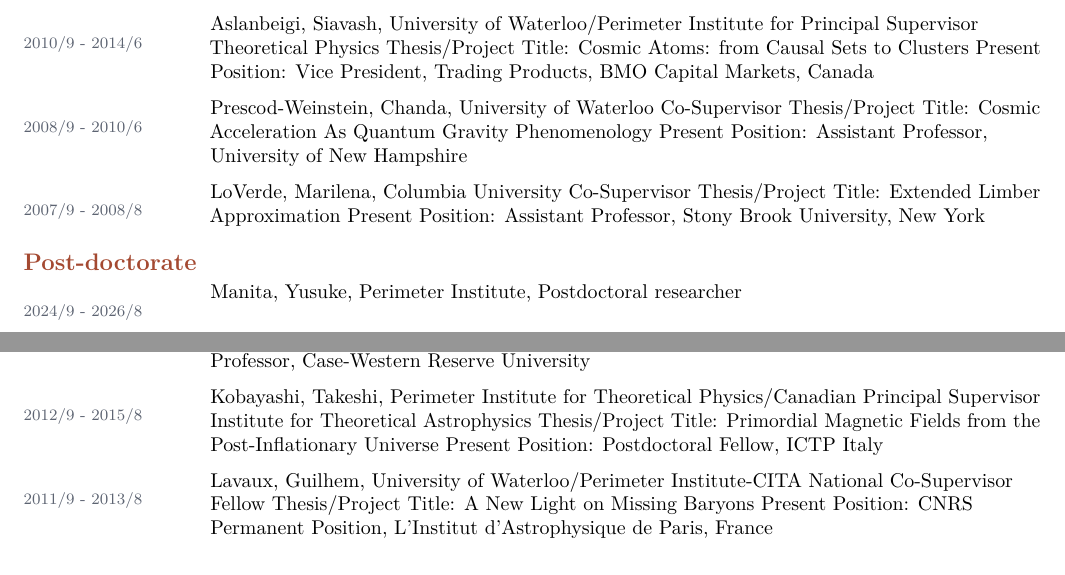
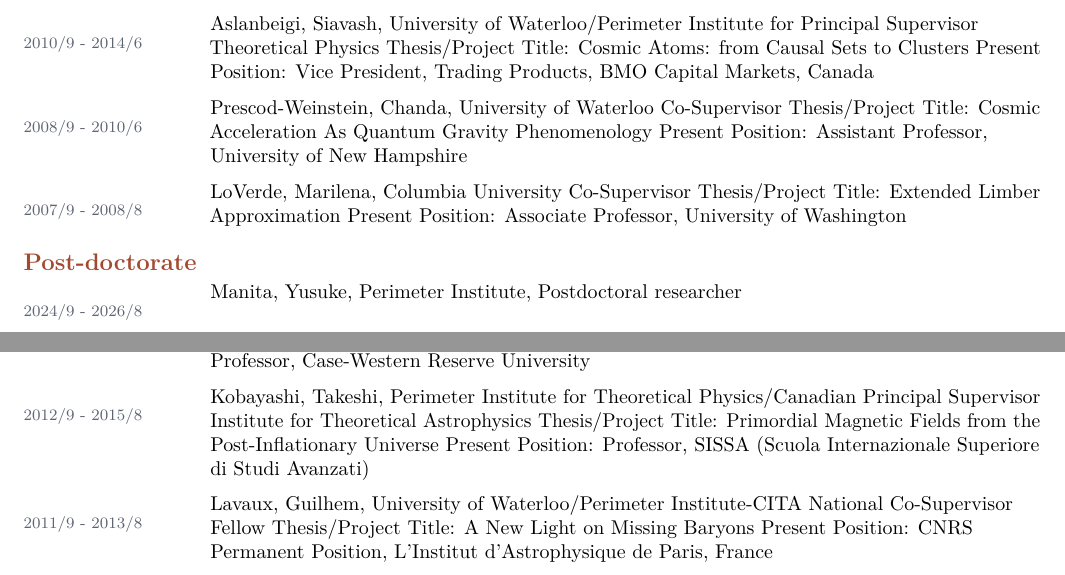
Before and after one commit to nafshordi/nafshordi.github.io, a LaTeX CV (cv/niayesh-afshordi-cv-long.tex, which reads cv/professional-record.tex): two parts of pages 10 and 12 of 36, joined at a grey line, cut so that both start at the same text. Compiled offline with pdfLaTeX.

Commit message:
Correct current affiliations in People and CV

```diff
--- a/cv/professional-record.tex
+++ b/cv/professional-record.tex
@@ -162,7 +162,7 @@
 \recordentry{2010/9 - 2011/6}{Gryb, Sean, University of Waterloo/Perimeter Institute for Theoretical Co-Supervisor              Physics Thesis/Project Title: Shape Dynamics and Mach's Principles: Gravity from Conformal Geometrodynamics Present Position: Research Associate, Philosophy Department, University of Bristol, England}
 \recordentry{2010/9 - 2014/6}{Aslanbeigi, Siavash, University of Waterloo/Perimeter Institute for Principal Supervisor       Theoretical Physics Thesis/Project Title: Cosmic Atoms: from Causal Sets to Clusters Present Position: Vice President, Trading Products, BMO Capital Markets, Canada}
 \recordentry{2008/9 - 2010/6}{Prescod-Weinstein, Chanda, University of Waterloo Co-Supervisor              Thesis/Project Title: Cosmic Acceleration As Quantum Gravity Phenomenology Present Position: Assistant Professor, University of New Hampshire}
-\recordentry{2007/9 - 2008/8}{LoVerde, Marilena, Columbia University Co-Supervisor               Thesis/Project Title: Extended Limber Approximation Present Position: Assistant Professor, Stony Brook University, New York}
+\recordentry{2007/9 - 2008/8}{LoVerde, Marilena, Columbia University Co-Supervisor               Thesis/Project Title: Extended Limber Approximation Present Position: Associate Professor, University of Washington}
 \recordsubsection{Post-doctorate}
 \recordentry{2024/9 - 2026/8}{Manita, Yusuke, Perimeter Institute, Postdoctoral researcher}
 \recordentry{2024/3 - 2024/12}{Dunsky, David, New York Univesrity Co-Supervisor               Thesis/Project Title: Project Supervision: "Dark Matter Disk Accretion into Black Holes" Present Position: Postdoctoral Fellow, New York Univesrity}
@@ -185,7 +185,7 @@
 \recordentry{2012/9 - 2015/8}{Marsh, David, Perimeter Institute for Theoretical Physics Thesis/Project Title: Structure of Dark Matter Haloes Present Position: Sofja Kovaleskaja Fellow, University of Goettingen}
 \recordentry{2012/9 - 2016/8}{Kubiznak, David, Perimeter Institute for Theoretical Physics Principal Supervisor        Thesis/Project Title: Black Hole Chemistry Present Position: Senior Fellow, Perimeter Scholar International program}
 \recordentry{2012/9 - 2016/8}{Hinterbichler, Kurt, Perimeter Institute for Theoretical Physics Principal Supervisor        Thesis/Project Title: Consistent modifications of Einstein gravity Present Position: Assistant Professor, Case-Western Reserve University}
-\recordentry{2012/9 - 2015/8}{Kobayashi, Takeshi, Perimeter Institute for Theoretical Physics/Canadian Principal Supervisor        Institute for Theoretical Astrophysics Thesis/Project Title: Primordial Magnetic Fields from the Post-Inflationary Universe Present Position: Postdoctoral Fellow, ICTP Italy}
+\recordentry{2012/9 - 2015/8}{Kobayashi, Takeshi, Perimeter Institute for Theoretical Physics/Canadian Principal Supervisor        Institute for Theoretical Astrophysics Thesis/Project Title: Primordial Magnetic Fields from the Post-Inflationary Universe Present Position: Professor, SISSA (Scuola Internazionale Superiore di Studi Avanzati)}
 \recordentry{2011/9 - 2013/8}{Lavaux, Guilhem, University of Waterloo/Perimeter Institute-CITA National Co-Supervisor               Fellow Thesis/Project Title: A New Light on Missing Baryons Present Position: CNRS Permanent Position, L'Institut d'Astrophysique de Paris, France}
 \recordentry{2011/9 - 2012/8}{Baghram, Shant, University of Waterloo/Perimeter Institute for Theoretical Principal Supervisor        Physics Thesis/Project Title: Prospects for Detecting Dark Matter Halo Substructure with Pulsar Timing Present Position: Professor st Sharif University, Sharif University, Tehran, Iran}
 \recordentry{2010/9 - 2013/8}{Zavala, Jesus, University of Waterloo - CITA National Fellow Principal Supervisor        Thesis/Project Title: Clustering in the Phase Space of Dark Matter Haloes Present Position: Professor at U-Iceland, University of Iceland}
```
Also changed, not shown: 2 other files.
